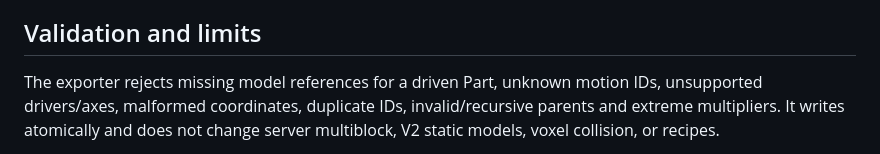
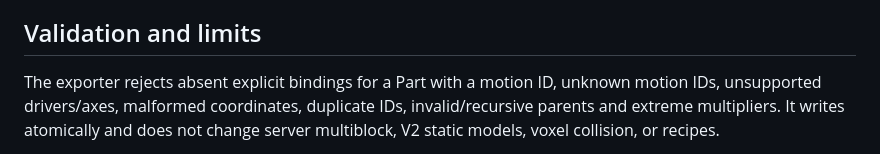
Before and after one commit to hypersmc/Magneticraft2-Studio, a Markdown page: docs/ANIMATION_EXPORT.md, the part around the change. GitHub-like rendering.

Commit message:
docs(studio): clarify valid model-less transform joints

```diff
--- a/docs/ANIMATION_EXPORT.md
+++ b/docs/ANIMATION_EXPORT.md
@@ -100,7 +100,7 @@ applies, while `visible_when` controls component visibility.
 
 ## Validation and limits
 
-The exporter rejects missing model references for a driven Part, unknown
+The exporter rejects absent explicit bindings for a Part with a motion ID, unknown
 motion IDs, unsupported drivers/axes, malformed coordinates, duplicate IDs,
 invalid/recursive parents and extreme multipliers. It writes atomically and
 does not change server multiblock, V2 static models, voxel collision, or recipes.
```
